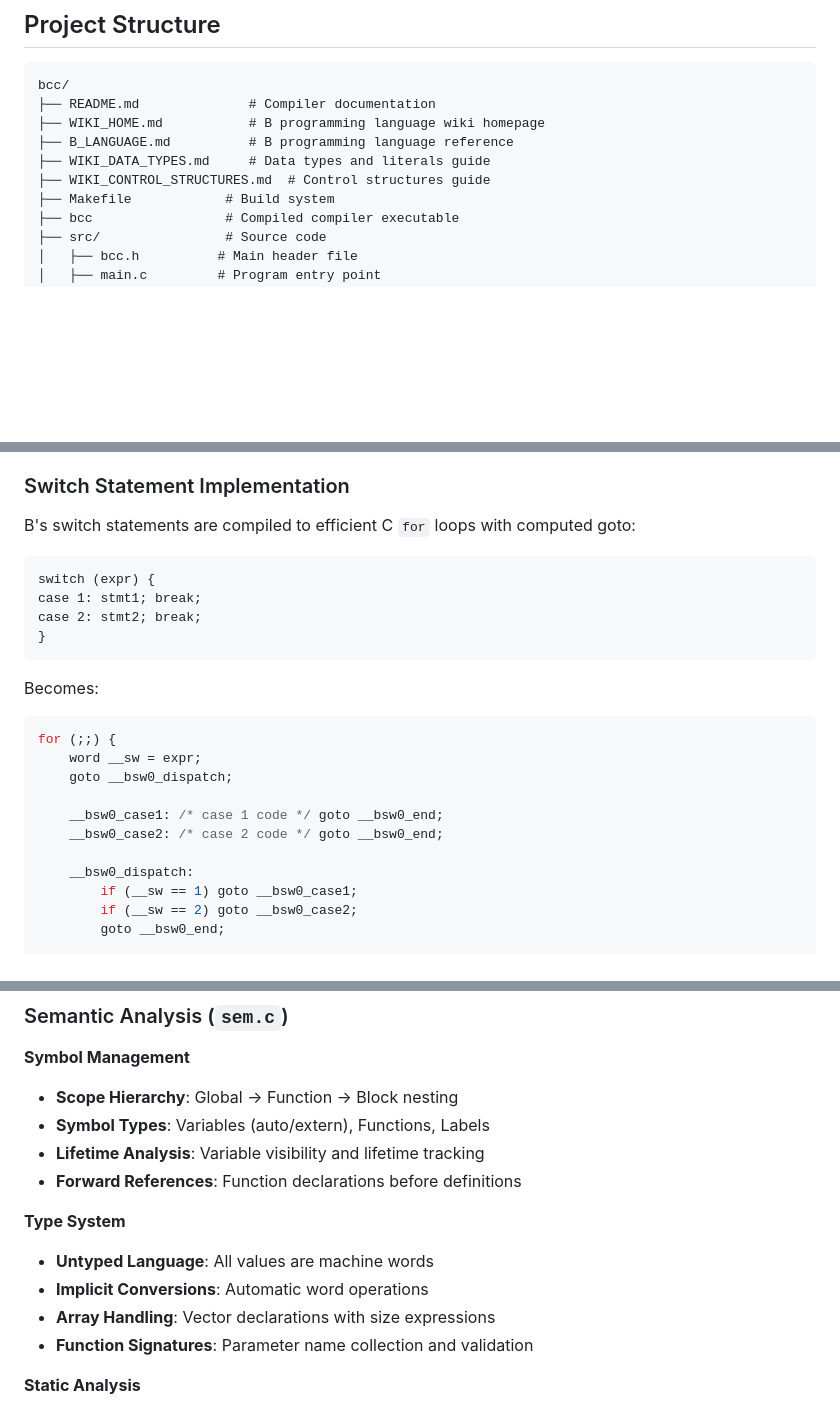
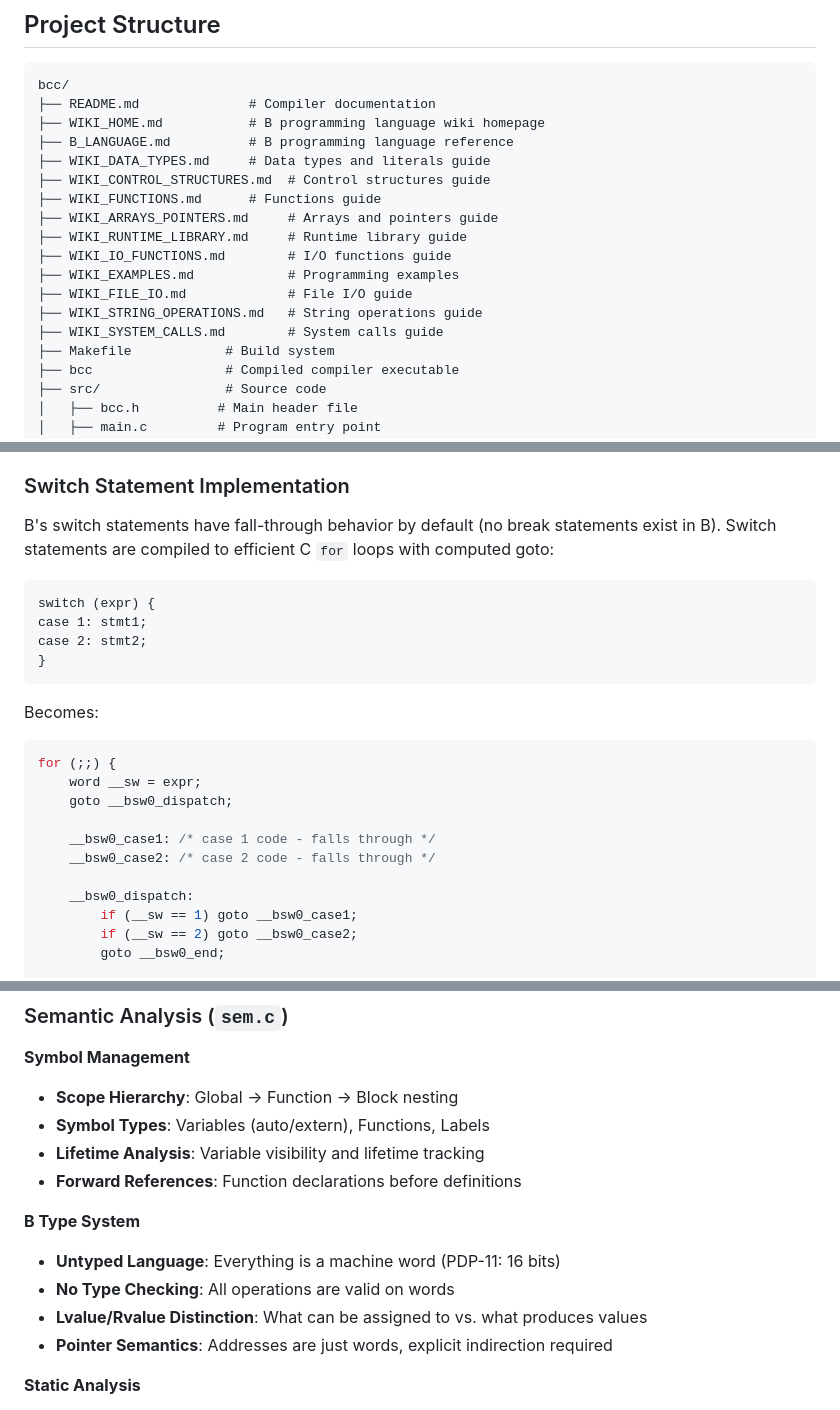
Before and after one commit to frankischilling/bcc, a Markdown page: README.md, 3 parts joined by grey strips. GitHub-like rendering; blank space fills up the shorter version.

````diff
--- a/README.md
+++ b/README.md
@@ -308,6 +315,14 @@ bcc/
 ├── B_LANGUAGE.md          # B programming language reference
 ├── WIKI_DATA_TYPES.md     # Data types and literals guide
 ├── WIKI_CONTROL_STRUCTURES.md  # Control structures guide
+├── WIKI_FUNCTIONS.md      # Functions guide
+├── WIKI_ARRAYS_POINTERS.md     # Arrays and pointers guide
+├── WIKI_RUNTIME_LIBRARY.md     # Runtime library guide
+├── WIKI_IO_FUNCTIONS.md        # I/O functions guide
+├── WIKI_EXAMPLES.md            # Programming examples
+├── WIKI_FILE_IO.md             # File I/O guide
+├── WIKI_STRING_OPERATIONS.md   # String operations guide
+├── WIKI_SYSTEM_CALLS.md        # System calls guide
 ├── Makefile            # Build system
 ├── bcc                 # Compiled compiler executable
 ├── src/                # Source code
@@ -460,12 +475,12 @@ BCC supports two pointer addressing modes to match different B implementations:
 
 ### Switch Statement Implementation
 
-B's switch statements are compiled to efficient C `for` loops with computed goto:
+B's switch statements have fall-through behavior by default (no break statements exist in B). Switch statements are compiled to efficient C `for` loops with computed goto:
 
 ```b
 switch (expr) {
-case 1: stmt1; break;
-case 2: stmt2; break;
+case 1: stmt1;
+case 2: stmt2;
 }
 ```
 
@@ -475,8 +490,8 @@ for (;;) {
     word __sw = expr;
     goto __bsw0_dispatch;
 
-    __bsw0_case1: /* case 1 code */ goto __bsw0_end;
-    __bsw0_case2: /* case 2 code */ goto __bsw0_end;
+    __bsw0_case1: /* case 1 code - falls through */
+    __bsw0_case2: /* case 2 code - falls through */
 
     __bsw0_dispatch:
         if (__sw == 1) goto __bsw0_case1;
@@ -679,11 +701,11 @@ typedef enum {
 - **Lifetime Analysis**: Variable visibility and lifetime tracking
 - **Forward References**: Function declarations before definitions
 
-**Type System**
-- **Untyped Language**: All values are machine words
-- **Implicit Conversions**: Automatic word operations
-- **Array Handling**: Vector declarations with size expressions
-- **Function Signatures**: Parameter name collection and validation
+**B Type System**
+- **Untyped Language**: Everything is a machine word (PDP-11: 16 bits)
+- **No Type Checking**: All operations are valid on words
+- **Lvalue/Rvalue Distinction**: What can be assigned to vs. what produces values
+- **Pointer Semantics**: Addresses are just words, explicit indirection required
 
 **Static Analysis**
 - **Undeclared Variables**: Converted to implicit externs
````
Also changed, not shown: other parts of README.md (+65 -49 lines).
